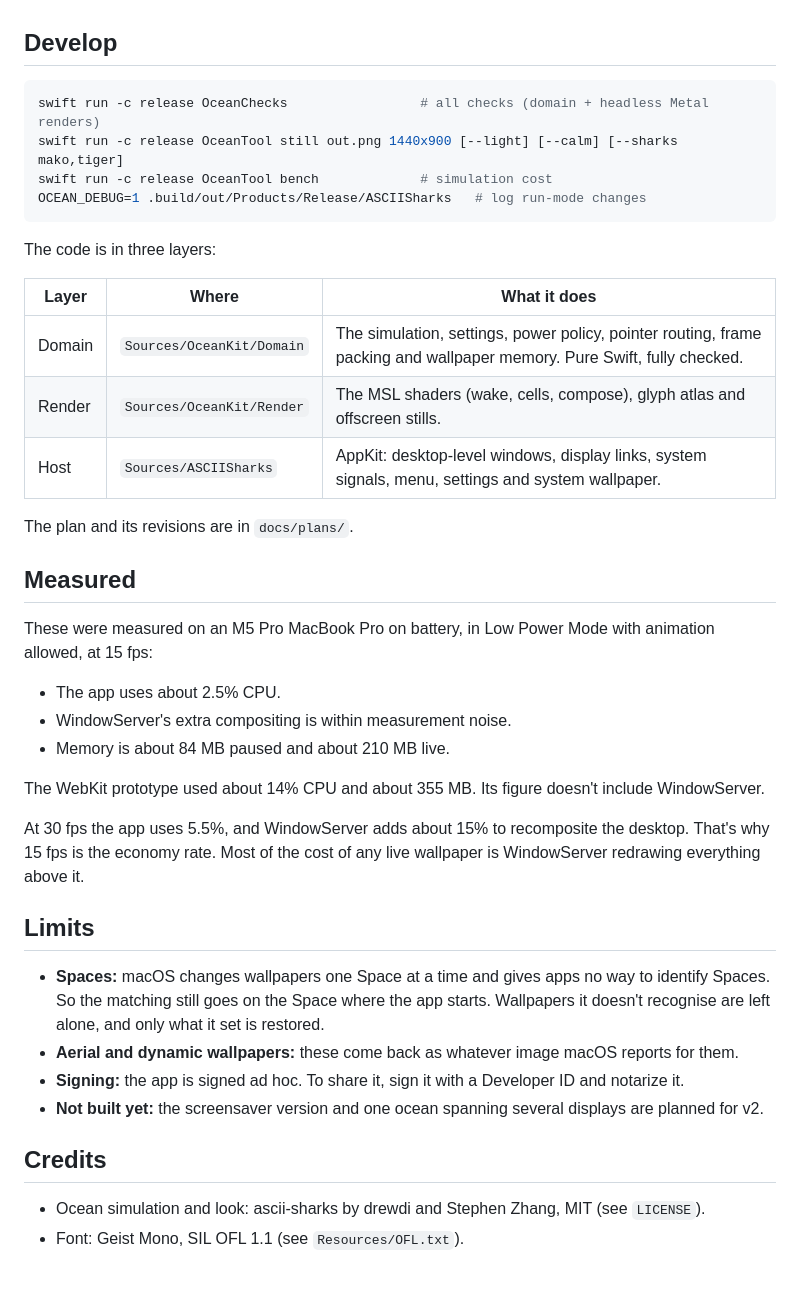
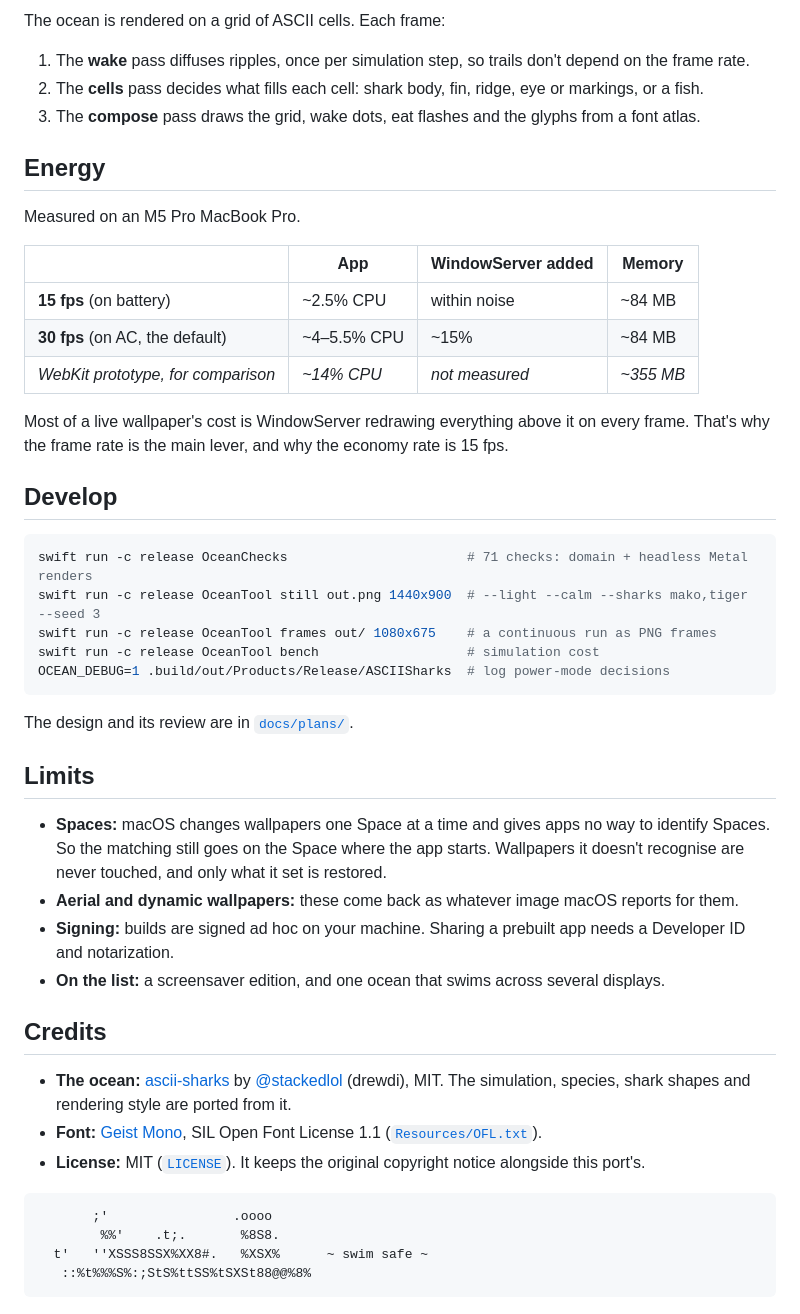
Before and after one commit to zegrt/ascii-animals, a Markdown page: README.md, the part around one of its changes. Drawn GitHub-style.

````diff
--- a/README.md
+++ b/README.md
@@ -31,42 +107,50 @@ Find it in the menu bar under the fish icon.
+The ocean is rendered on a grid of ASCII cells. Each frame:
+1. The **wake** pass diffuses ripples, once per simulation step, so trails don't depend on the frame rate.
+2. The **cells** pass decides what fills each cell: shark body, fin, ridge, eye or markings, or a fish.
+3. The **compose** pass draws the grid, wake dots, eat flashes and the glyphs from a font atlas.
+
+## Energy
+
+Measured on an M5 Pro MacBook Pro.
+
+| | App | WindowServer added | Memory |
+|---|---|---|---|
+| **15 fps** (on battery) | ~2.5% CPU | within noise | ~84 MB |
+| **30 fps** (on AC, the default) | ~4–5.5% CPU | ~15% | ~84 MB |
+| *WebKit prototype, for comparison* | *~14% CPU* | *not measured* | *~355 MB* |
+
+Most of a live wallpaper's cost is WindowServer redrawing everything above it on every frame. That's why the frame rate is the main lever, and why the economy rate is 15 fps.
 
 ## Develop
 
 ```sh
-swift run -c release OceanChecks                 # all checks (domain + headless Metal renders)
-swift run -c release OceanTool still out.png 1440x900 [--light] [--calm] [--sharks mako,tiger]
-swift run -c release OceanTool bench             # simulation cost
-OCEAN_DEBUG=1 .build/out/Products/Release/ASCIISharks   # log run-mode changes
+swift run -c release OceanChecks                       # 71 checks: domain + headless Metal renders
+swift run -c release OceanTool still out.png 1440x900  # --light --calm --sharks mako,tiger --seed 3
+swift run -c release OceanTool frames out/ 1080x675    # a continuous run as PNG frames
+swift run -c release OceanTool bench                   # simulation cost
+OCEAN_DEBUG=1 .build/out/Products/Release/ASCIISharks  # log power-mode decisions
 ```
 
-The code is in three layers:
-
-| Layer | Where | What it does |
-|---|---|---|
-| Domain | `Sources/OceanKit/Domain` | The simulation, settings, power policy, pointer routing, frame packing and wallpaper memory. Pure Swift, fully checked. |
-| Render | `Sources/OceanKit/Render` | The MSL shaders (wake, cells, compose), glyph atlas and offscreen stills. |
-| Host | `Sources/ASCIISharks` | AppKit: desktop-level windows, display links, system signals, menu, settings and system wallpaper. |
-
-The plan and its revisions are in `docs/plans/`.
-
-## Measured
-
-These were measured on an M5 Pro MacBook Pro on battery, in Low Power Mode with animation allowed, at 15 fps:
-- The app uses about 2.5% CPU.
-- WindowServer's extra compositing is within measurement noise.
-- Memory is about 84 MB paused and about 210 MB live.
-
-The WebKit prototype used about 14% CPU and about 355 MB. Its figure doesn't include WindowServer.
-
-At 30 fps the app uses 5.5%, and WindowServer adds about 15% to recomposite the desktop. That's why 15 fps is the economy rate. Most of the cost of any live wallpaper is WindowServer redrawing everything above it.
+The design and its review are in [`docs/plans/`](docs/plans).
 
 ## Limits
 
-- **Spaces:** macOS changes wallpapers one Space at a time and gives apps no way to identify Spaces. So the matching still goes on the Space where the app starts. Wallpapers it doesn't recognise are left alone, and only what it set is restored.
+- **Spaces:** macOS changes wallpapers one Space at a time and gives apps no way to identify Spaces. So the matching still goes on the Space where the app starts. Wallpapers it doesn't recognise are never touched, and only what it set is restored.
 - **Aerial and dynamic wallpapers:** these come back as whatever image macOS reports for them.
-- **Signing:** the app is signed ad hoc. To share it, sign it with a Developer ID and notarize it.
-- **Not built yet:** the screensaver version and one ocean spanning several displays are planned for v2.
+- **Signing:** builds are signed ad hoc on your machine. Sharing a prebuilt app needs a Developer ID and notarization.
+- **On the list:** a screensaver edition, and one ocean that swims across several displays.
 
 ## Credits
 
-- Ocean simulation and look: ascii-sharks by drewdi and Stephen Zhang, MIT (see `LICENSE`).
-- Font: Geist Mono, SIL OFL 1.1 (see `Resources/OFL.txt`).
+- **The ocean:** [ascii-sharks](https://github.com/stackedlol/ascii-sharks) by [@stackedlol](https://github.com/stackedlol) (drewdi), MIT. The simulation, species, shark shapes and rendering style are ported from it.
+- **Font:** [Geist Mono](https://github.com/vercel/geist-font), SIL Open Font License 1.1 ([`Resources/OFL.txt`](Resources/OFL.txt)).
+- **License:** MIT ([`LICENSE`](LICENSE)). It keeps the original copyright notice alongside this port's.
+
+<p align="center"><sub>
+<pre>
+       ;'                .oooo
+        %%'    .t;.       %8S8.
+  t'   ''XSSS8SSX%XX8#.   %XSX%      ~ swim safe ~
+   ::%t%%%S%:;StS%ttSS%tSXSt88@@%8%
+</pre>
+</sub></p>
````
Also changed, not shown: other parts of README.md (+97 -21 lines), docs/media/calm.png (added), docs/media/dark.png (added), docs/media/icon.png (added), docs/media/light.png (added), 5 other files.
